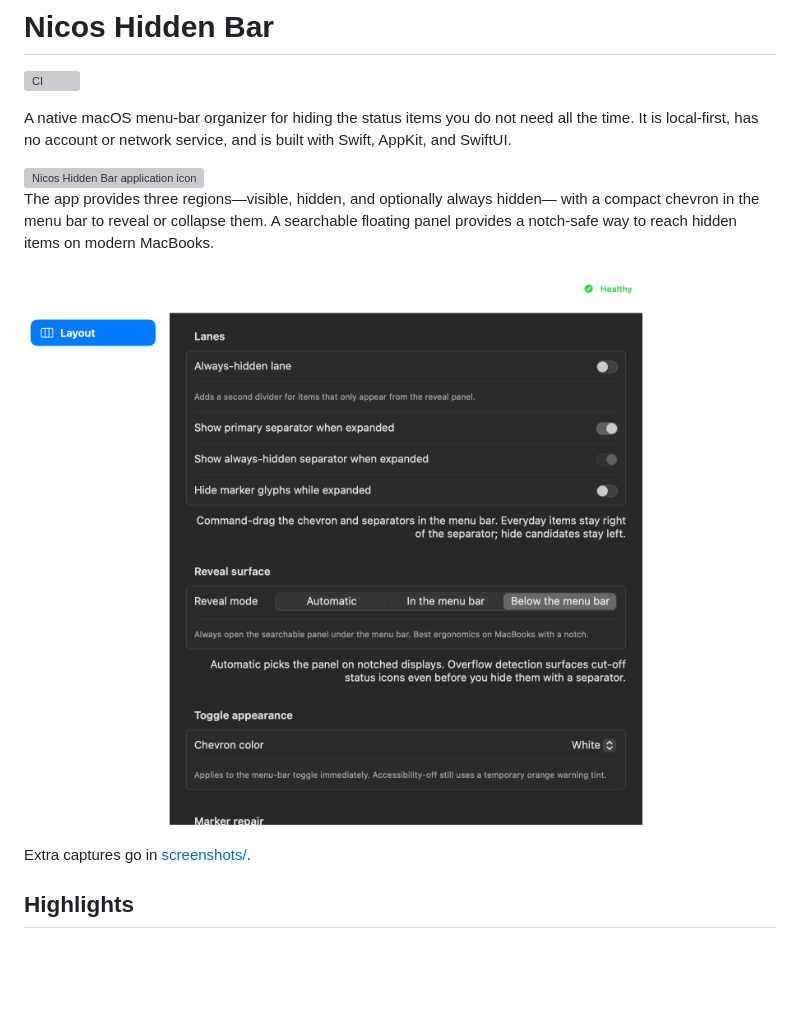
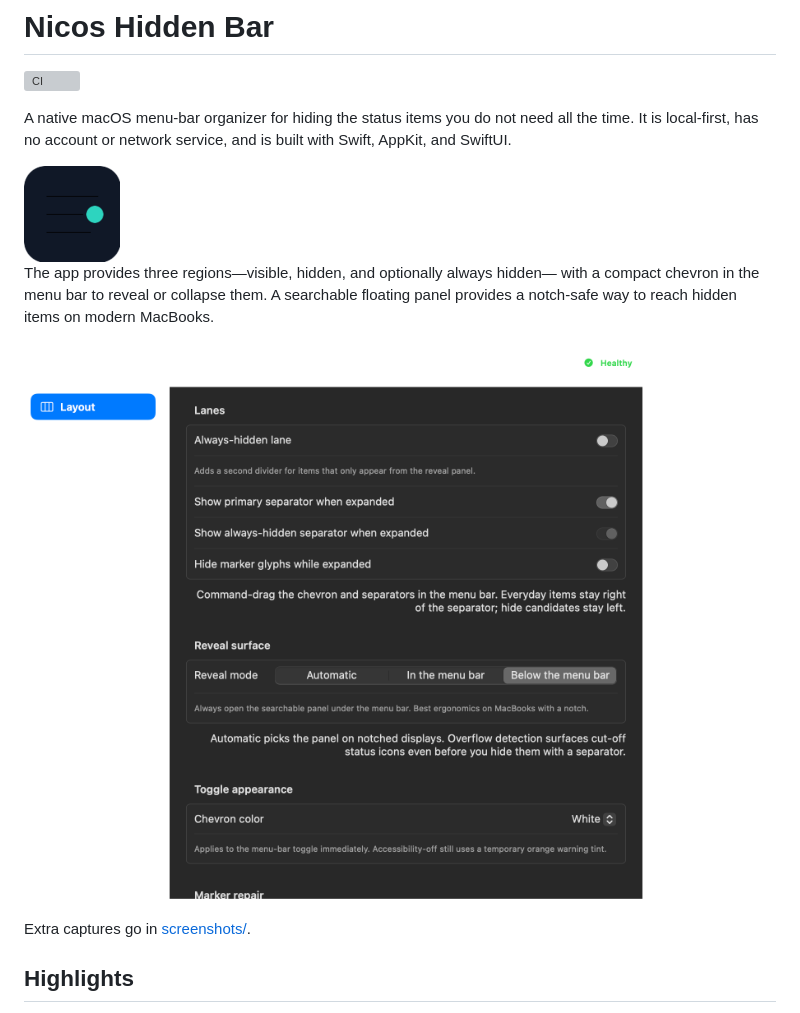
Before and after one commit to nstranquist/nicos-hidden-menubar, a Markdown page: README.md, the part around the change. GitHub-like rendering; pictures changed too: assets/brand/nicos-hidden-menubar.png (added); blank space fills up the shorter version; grey boxes are pictures that could not be loaded.

Commit message:
docs: use raw GitHub image URLs in the README

```diff
--- a/README.md
+++ b/README.md
@@ -6,14 +6,14 @@ A native macOS menu-bar organizer for hiding the status items you do not need
 all the time. It is local-first, has no account or network service, and is built
 with Swift, AppKit, and SwiftUI.
 
-<img src="assets/brand/nicos-hidden-menubar.svg" width="96" height="96" alt="Nicos Hidden Bar application icon">
+<img src="https://raw.githubusercontent.com/nstranquist/nicos-hidden-menubar/main/assets/brand/nicos-hidden-menubar.png" width="96" height="96" alt="Nicos Hidden Bar application icon">
 
 The app provides three regions—visible, hidden, and optionally always hidden—
 with a compact chevron in the menu bar to reveal or collapse them. A searchable
 floating panel provides a notch-safe way to reach hidden items on modern
 MacBooks.
 
-![Nicos Hidden Bar settings: Layout tab with lanes, reveal mode, and chevron color](docs/assets/preferences-window.png)
+![Nicos Hidden Bar settings: Layout tab with lanes, reveal mode, and chevron color](https://raw.githubusercontent.com/nstranquist/nicos-hidden-menubar/main/docs/assets/preferences-window.png)
 
 Extra captures go in [screenshots/](screenshots/).
 
```
Also changed, not shown: CHANGELOG.md (+5 -0 lines).
